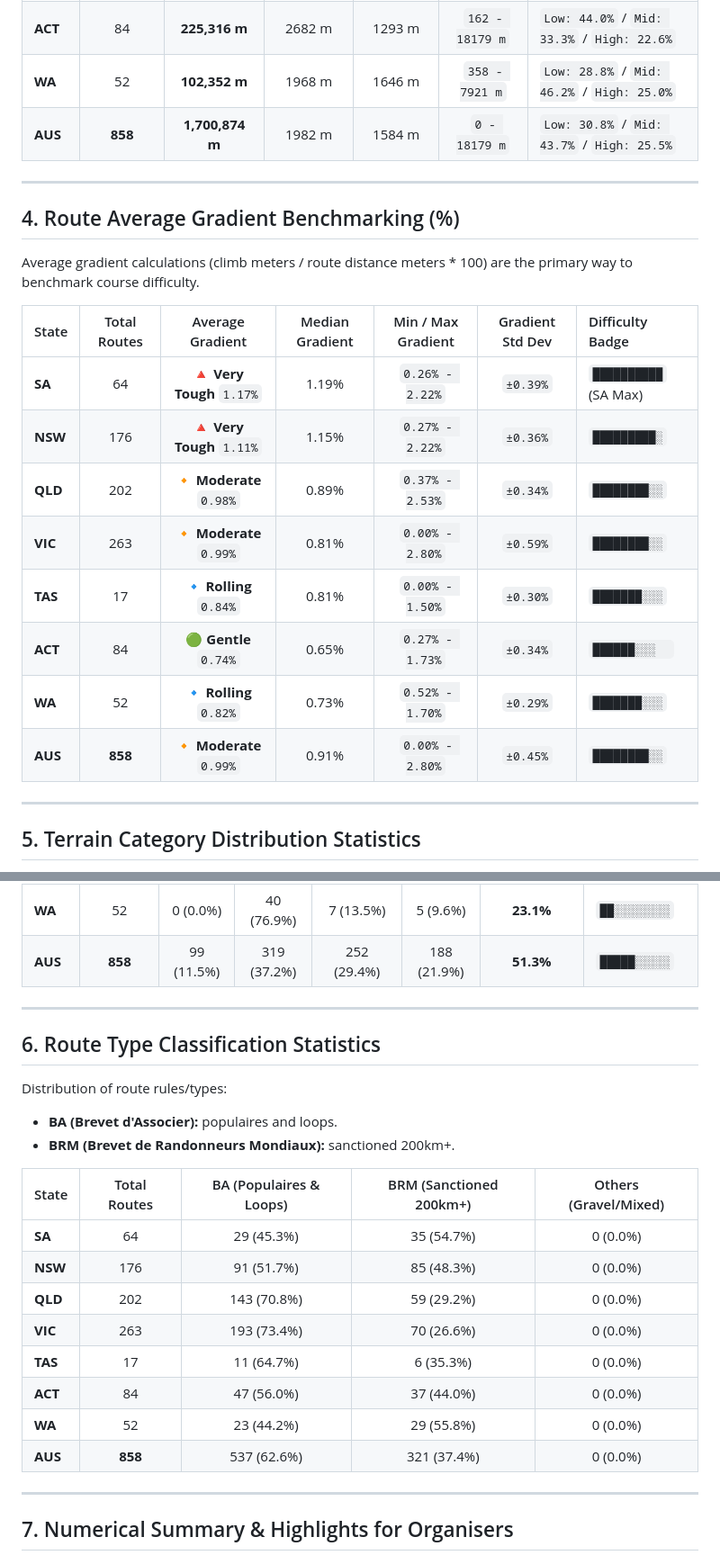
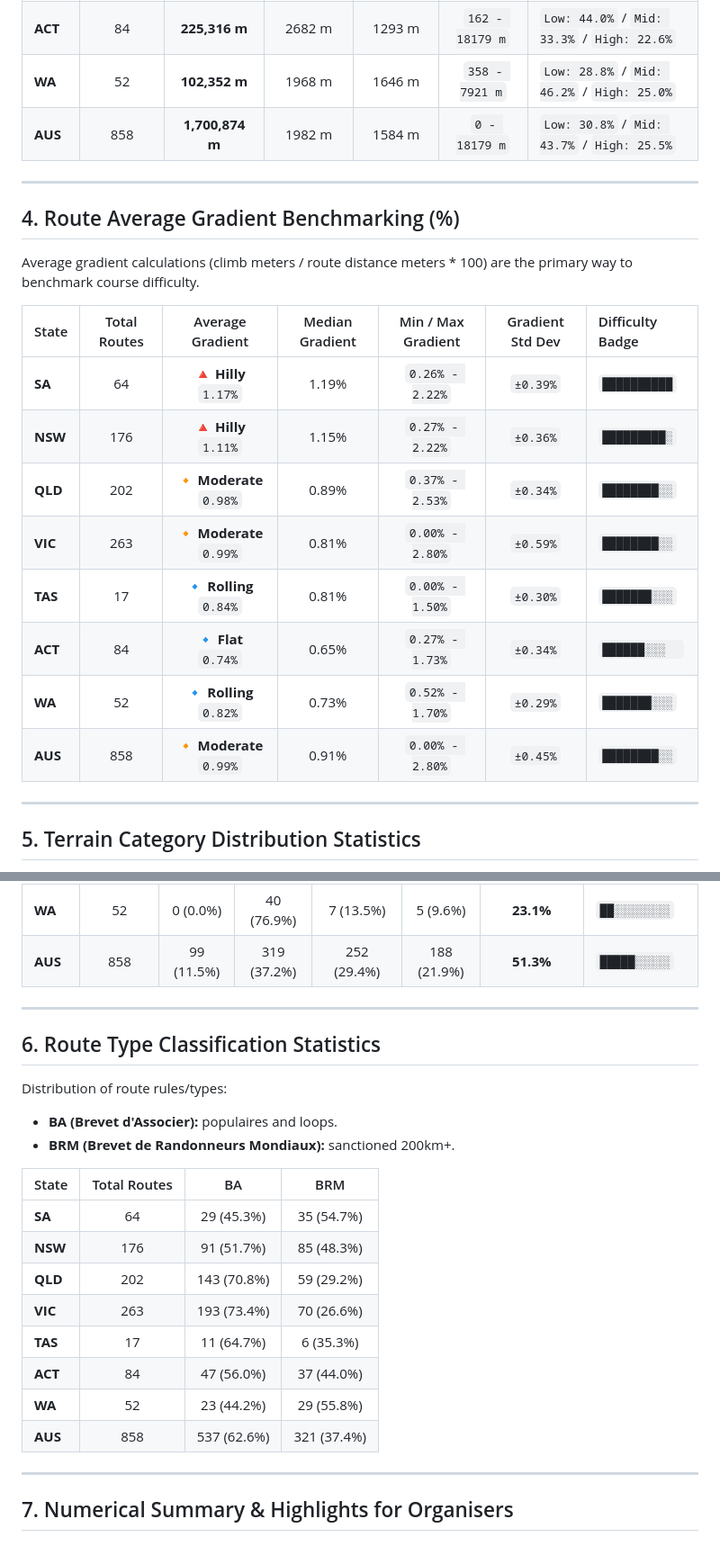
Before and after one commit to doctordarko/audax-mapper, a Markdown page: national_numerical_comparison.md, 2 parts joined by grey strips. Shown at 90% size. Rendered like a GitHub page.

Commit message:
docs: update terminology

```diff
--- a/national_numerical_comparison.md
+++ b/national_numerical_comparison.md
@@ -52,7 +52,7 @@ Climbing metrics for each state's routes (Low: `< 1000 m`, Mid: `1000 - 2499 m`,
 | **TAS** |      17      |  **38,268 m**   |    2251 m    |   1042 m    |  `0 - 9122 m`   | `Low: 47.1%` / `Mid: 23.5%` / `High: 29.4%` |
 | **ACT** |      84      |  **225,316 m**  |    2682 m    |   1293 m    | `162 - 18179 m` | `Low: 44.0%` / `Mid: 33.3%` / `High: 22.6%` |
 | **WA**  |      52      |  **102,352 m**  |    1968 m    |   1646 m    | `358 - 7921 m`  | `Low: 28.8%` / `Mid: 46.2%` / `High: 25.0%` |
-| **AUS** |   **858**    | **1,700,874 m** |    1982 m    |   1584 m    |  `0 - 18179 m`  | `Low: 30.8%` / `Mid: 43.7%` / `High: 25.5%` |
+| **AUS** |     858      | **1,700,874 m** |    1982 m    |   1584 m    |  `0 - 18179 m`  | `Low: 30.8%` / `Mid: 43.7%` / `High: 25.5%` |
 
 ---
 
@@ -60,16 +60,16 @@ Climbing metrics for each state's routes (Low: `< 1000 m`, Mid: `1000 - 2499 m`,
 
 Average gradient calculations (climb meters / route distance meters \* 100) are the primary way to benchmark course difficulty.
 
-| State   | Total Routes |     Average Gradient      | Median Gradient | Min / Max Gradient | Gradient Std Dev | Difficulty Badge      |
-| :------ | :----------: | :-----------------------: | :-------------: | :----------------: | :--------------: | :-------------------- |
-| **SA**  |      64      | 🔺 **Very Tough** `1.17%` |      1.19%      |  `0.26% - 2.22%`   |     `±0.39%`     | `██████████` (SA Max) |
-| **NSW** |     176      | 🔺 **Very Tough** `1.11%` |      1.15%      |  `0.27% - 2.22%`   |     `±0.36%`     | `█████████░`          |
-| **QLD** |     202      |  🔸 **Moderate** `0.98%`  |      0.89%      |  `0.37% - 2.53%`   |     `±0.34%`     | `████████░░`          |
-| **VIC** |     263      |  🔸 **Moderate** `0.99%`  |      0.81%      |  `0.00% - 2.80%`   |     `±0.59%`     | `████████░░`          |
-| **TAS** |      17      |  🔹 **Rolling** `0.84%`   |      0.81%      |  `0.00% - 1.50%`   |     `±0.30%`     | `███████░░░`          |
-| **ACT** |      84      |   🟢 **Gentle** `0.74%`   |      0.65%      |  `0.27% - 1.73%`   |     `±0.34%`     | `██████░░░  `         |
-| **WA**  |      52      |  🔹 **Rolling** `0.82%`   |      0.73%      |  `0.52% - 1.70%`   |     `±0.29%`     | `███████░░░`          |
-| **AUS** |   **858**    |  🔸 **Moderate** `0.99%`  |      0.91%      |  `0.00% - 2.80%`   |     `±0.45%`     | `████████░░`          |
+| State   | Total Routes |    Average Gradient     | Median Gradient | Min / Max Gradient | Gradient Std Dev | Difficulty Badge |
+| :------ | :----------: | :---------------------: | :-------------: | :----------------: | :--------------: | :--------------- |
+| **SA**  |      64      |  🔺 **Hilly** `1.17%`   |      1.19%      |  `0.26% - 2.22%`   |     `±0.39%`     | `██████████`     |
+| **NSW** |     176      |  🔺 **Hilly** `1.11%`   |      1.15%      |  `0.27% - 2.22%`   |     `±0.36%`     | `█████████░`     |
+| **QLD** |     202      | 🔸 **Moderate** `0.98%` |      0.89%      |  `0.37% - 2.53%`   |     `±0.34%`     | `████████░░`     |
+| **VIC** |     263      | 🔸 **Moderate** `0.99%` |      0.81%      |  `0.00% - 2.80%`   |     `±0.59%`     | `████████░░`     |
+| **TAS** |      17      | 🔹 **Rolling** `0.84%`  |      0.81%      |  `0.00% - 1.50%`   |     `±0.30%`     | `███████░░░`     |
+| **ACT** |      84      |   🔹 **Flat** `0.74%`   |      0.65%      |  `0.27% - 1.73%`   |     `±0.34%`     | `██████░░░  `    |
+| **WA**  |      52      | 🔹 **Rolling** `0.82%`  |      0.73%      |  `0.52% - 1.70%`   |     `±0.29%`     | `███████░░░`     |
+| **AUS** |     858      | 🔸 **Moderate** `0.99%` |      0.91%      |  `0.00% - 2.80%`   |     `±0.45%`     | `████████░░`     |
 
 ---
 
@@ -91,7 +91,7 @@ Based on the calibrated threshold rules:
 | **TAS** |      17      |  1 (5.9%)  |  9 (52.9%)  |  6 (35.3%)  |  1 (5.9%)   |     **41.2%**      | `████░░░░░░`        |
 | **ACT** |      84      | 32 (38.1%) | 21 (25.0%)  | 27 (32.1%)  |  4 (4.8%)   |     **36.9%**      | `████░░░░░░`        |
 | **WA**  |      52      |  0 (0.0%)  | 40 (76.9%)  |  7 (13.5%)  |  5 (9.6%)   |     **23.1%**      | `██░░░░░░░░`        |
-| **AUS** |   **858**    | 99 (11.5%) | 319 (37.2%) | 252 (29.4%) | 188 (21.9%) |     **51.3%**      | `█████░░░░░`        |
+| **AUS** |     858      | 99 (11.5%) | 319 (37.2%) | 252 (29.4%) | 188 (21.9%) |     **51.3%**      | `█████░░░░░`        |
 
 ---
 
@@ -102,16 +102,16 @@ Distribution of route rules/types:
 - **BA (Brevet d'Associer):** populaires and loops.
 - **BRM (Brevet de Randonneurs Mondiaux):** sanctioned 200km+.
 
-| State   | Total Routes | BA (Populaires & Loops) | BRM (Sanctioned 200km+) | Others (Gravel/Mixed) |
-| :------ | :----------: | :---------------------: | :---------------------: | :-------------------: |
-| **SA**  |      64      |       29 (45.3%)        |       35 (54.7%)        |       0 (0.0%)        |
-| **NSW** |     176      |       91 (51.7%)        |       85 (48.3%)        |       0 (0.0%)        |
-| **QLD** |     202      |       143 (70.8%)       |       59 (29.2%)        |       0 (0.0%)        |
-| **VIC** |     263      |       193 (73.4%)       |       70 (26.6%)        |       0 (0.0%)        |
-| **TAS** |      17      |       11 (64.7%)        |        6 (35.3%)        |       0 (0.0%)        |
-| **ACT** |      84      |       47 (56.0%)        |       37 (44.0%)        |       0 (0.0%)        |
-| **WA**  |      52      |       23 (44.2%)        |       29 (55.8%)        |       0 (0.0%)        |
-| **AUS** |   **858**    |       537 (62.6%)       |       321 (37.4%)       |       0 (0.0%)        |
+| State   | Total Routes |     BA      |     BRM     |
+| :------ | :----------: | :---------: | :---------: |
+| **SA**  |      64      | 29 (45.3%)  | 35 (54.7%)  |
+| **NSW** |     176      | 91 (51.7%)  | 85 (48.3%)  |
+| **QLD** |     202      | 143 (70.8%) | 59 (29.2%)  |
+| **VIC** |     263      | 193 (73.4%) | 70 (26.6%)  |
+| **TAS** |      17      | 11 (64.7%)  |  6 (35.3%)  |
+| **ACT** |      84      | 47 (56.0%)  | 37 (44.0%)  |
+| **WA**  |      52      | 23 (44.2%)  | 29 (55.8%)  |
+| **AUS** |     858      | 537 (62.6%) | 321 (37.4%) |
 
 ---
 
```
Also changed, not shown: other parts of national_numerical_comparison.md (+2 -2 lines).
